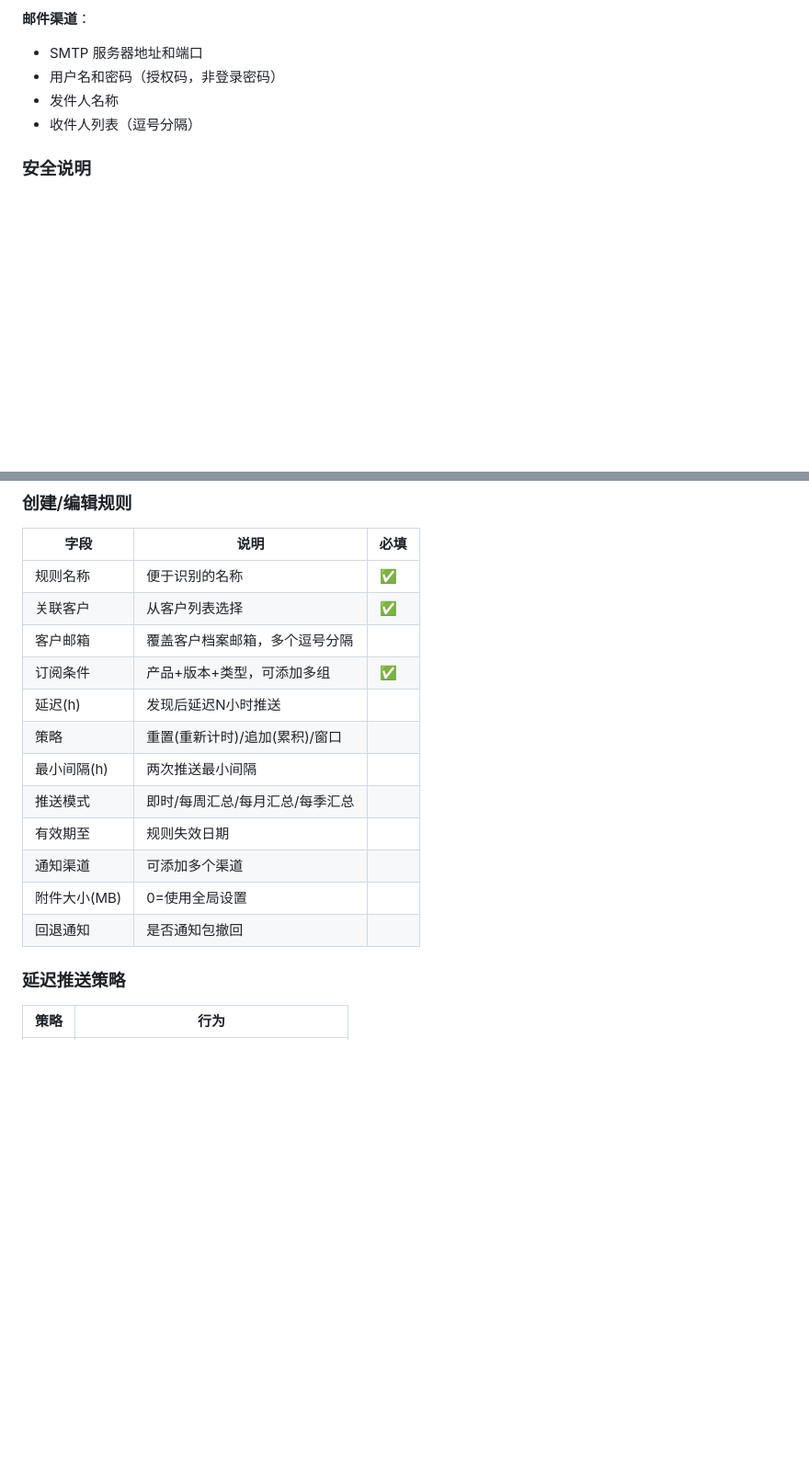
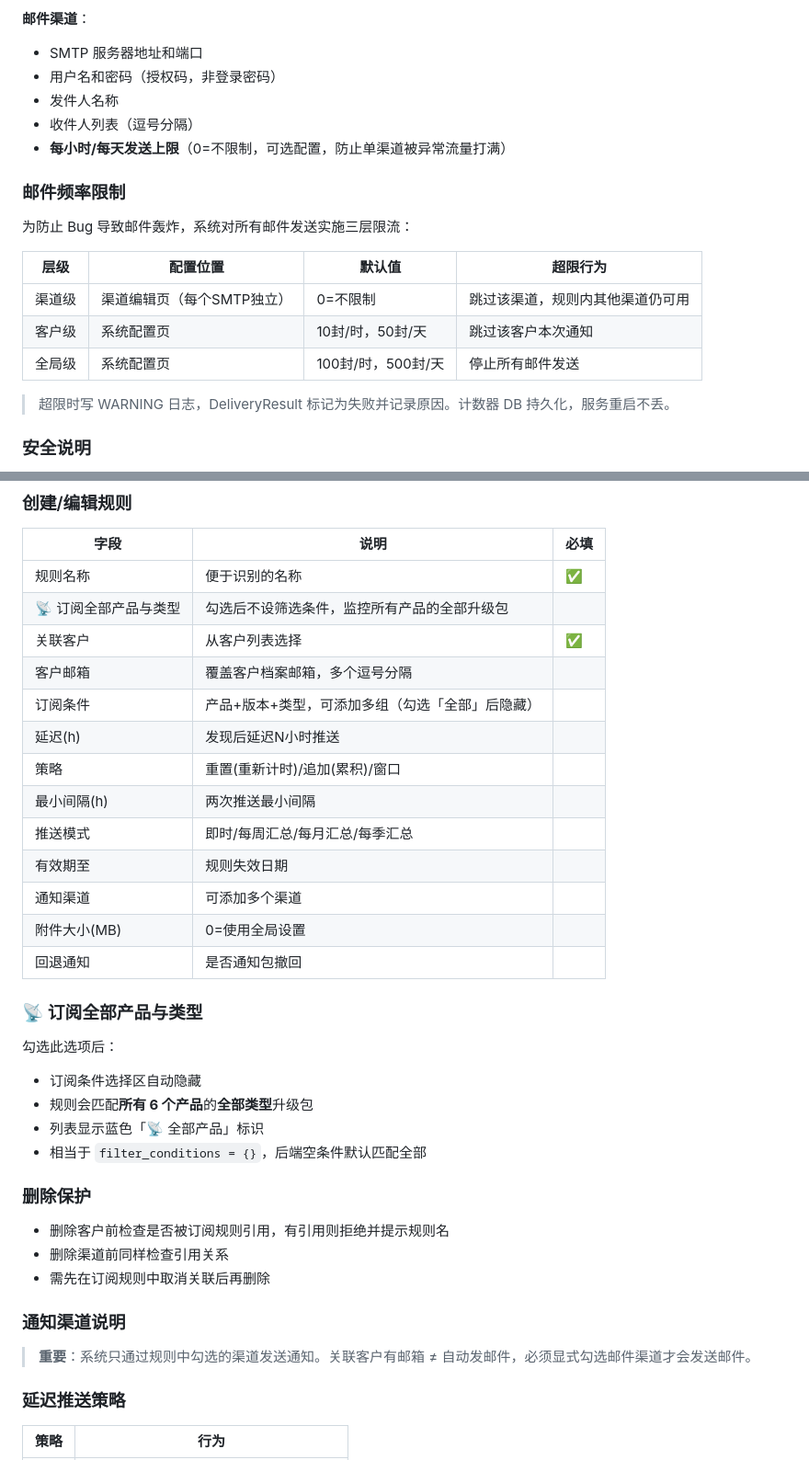
Before and after one commit to shenliehuozhi/nsfocus-update-monitor, a Markdown page: docs/USER_MANUAL.md, 2 parts joined by grey strips. Shown at 92% size. Drawn GitHub-style; blank space fills up the shorter version.

```diff
--- a/docs/USER_MANUAL.md
+++ b/docs/USER_MANUAL.md
@@ -140,6 +140,19 @@
 - 用户名和密码（授权码，非登录密码）
 - 发件人名称
 - 收件人列表（逗号分隔）
+- **每小时/每天发送上限**（0=不限制，可选配置，防止单渠道被异常流量打满）
+
+### 邮件频率限制
+
+为防止 Bug 导致邮件轰炸，系统对所有邮件发送实施三层限流：
+
+| 层级 | 配置位置 | 默认值 | 超限行为 |
+|------|---------|--------|---------|
+| 渠道级 | 渠道编辑页（每个SMTP独立） | 0=不限制 | 跳过该渠道，规则内其他渠道仍可用 |
+| 客户级 | 系统配置页 | 10封/时，50封/天 | 跳过该客户本次通知 |
+| 全局级 | 系统配置页 | 100封/时，500封/天 | 停止所有邮件发送 |
+
+> 超限时写 WARNING 日志，DeliveryResult 标记为失败并记录原因。计数器 DB 持久化，服务重启不丢。
 
 ### 安全说明
 
@@ -202,9 +215,10 @@
 | 字段 | 说明 | 必填 |
 |------|------|------|
 | 规则名称 | 便于识别的名称 | ✅ |
+| 📡 订阅全部产品与类型 | 勾选后不设筛选条件，监控所有产品的全部升级包 | |
 | 关联客户 | 从客户列表选择 | ✅ |
 | 客户邮箱 | 覆盖客户档案邮箱，多个逗号分隔 | |
-| 订阅条件 | 产品+版本+类型，可添加多组 | ✅ |
+| 订阅条件 | 产品+版本+类型，可添加多组（勾选「全部」后隐藏） | |
 | 延迟(h) | 发现后延迟N小时推送 | |
 | 策略 | 重置(重新计时)/追加(累积)/窗口 | |
 | 最小间隔(h) | 两次推送最小间隔 | |
@@ -213,6 +227,24 @@
 | 通知渠道 | 可添加多个渠道 | |
 | 附件大小(MB) | 0=使用全局设置 | |
 | 回退通知 | 是否通知包撤回 | |
+
+### 📡 订阅全部产品与类型
+
+勾选此选项后：
+- 订阅条件选择区自动隐藏
+- 规则会匹配**所有 6 个产品**的**全部类型**升级包
+- 列表显示蓝色「📡 全部产品」标识
+- 相当于 `filter_conditions = {}`，后端空条件默认匹配全部
+
+### 删除保护
+
+- 删除客户前检查是否被订阅规则引用，有引用则拒绝并提示规则名
+- 删除渠道前同样检查引用关系
+- 需先在订阅规则中取消关联后再删除
+
+### 通知渠道说明
+
+> **重要**：系统只通过规则中勾选的渠道发送通知。关联客户有邮箱 ≠ 自动发邮件，必须显式勾选邮件渠道才会发送邮件。
 
 ### 延迟推送策略
 
```
Also changed, not shown: other parts of docs/USER_MANUAL.md (+13 -0 lines), docs/API.md (+13 -1 lines), docs/DEPLOYMENT.md (+10 -0 lines).
